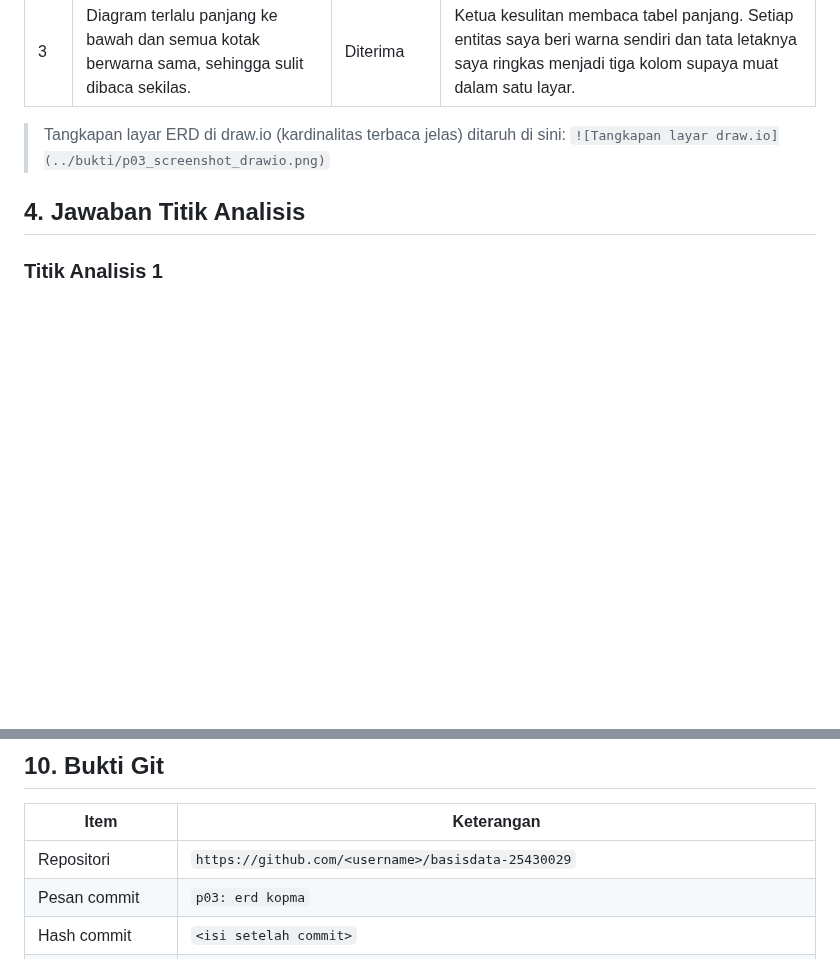
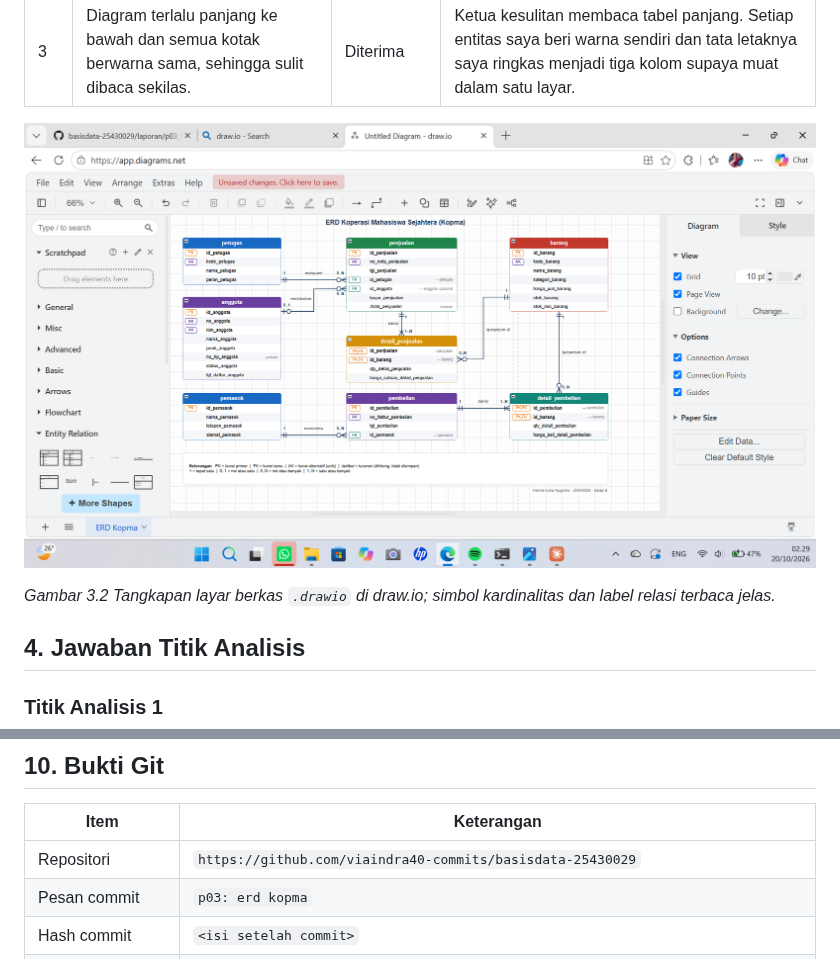
Before and after one commit to viaindra40-commits/basisdata-25430029, a Markdown page: laporan/p03_laporan_25430029.md, 2 parts joined by grey strips. GitHub-like rendering; pictures changed too: laporan/img/p03_01_drawio.png (added); blank space fills up the shorter version.

Commit message:
p03: tambah screenshot drawio

```diff
--- a/laporan/p03_laporan_25430029.md
+++ b/laporan/p03_laporan_25430029.md
@@ -112,8 +112,9 @@ Catatan: KI-01 dan KI-04 menghitung omzet dan belanja dari qty x harga satuan di
 | 2 | Total nota sebaiknya tidak disimpan, supaya tidak berbeda dari baris-barisnya setelah ada perbaikan. | Diterima | Bagian 10 dokumen Pertemuan 2 menyebut risiko nilai turunan tidak konsisten. `total_penjualan` saya gambar miring dengan awalan `/` dan keterangan "turunan". |
 | 3 | Diagram terlalu panjang ke bawah dan semua kotak berwarna sama, sehingga sulit dibaca sekilas. | Diterima | Ketua kesulitan membaca tabel panjang. Setiap entitas saya beri warna sendiri dan tata letaknya saya ringkas menjadi tiga kolom supaya muat dalam satu layar. |
 
-> Tangkapan layar ERD di draw.io (kardinalitas terbaca jelas) ditaruh di sini:
-> `![Tangkapan layar draw.io](../bukti/p03_screenshot_drawio.png)`
+![Tangkapan layar ERD di draw.io](img/p03_01_drawio.png)
+
+*Gambar 3.2 Tangkapan layar berkas `.drawio` di draw.io; simbol kardinalitas dan label relasi terbaca jelas.*
 
 ## 4. Jawaban Titik Analisis
 
@@ -246,7 +247,7 @@ Dalam mengerjakan laporan ini saya menggunakan Claude (Anthropic) sebagai alat b
 
 | Item | Keterangan |
 |---|---|
-| Repositori | `https://github.com/<username>/basisdata-25430029` |
+| Repositori | `https://github.com/viaindra40-commits/basisdata-25430029` |
 | Pesan commit | `p03: erd kopma` |
 | Hash commit | `<isi setelah commit>` |
 | Berkas yang di-push | `laporan/p03_laporan_25430029.md`, `p03_erd_kopma_25430029.drawio`, `p03_erd_kopma_25430029.png` |
```
